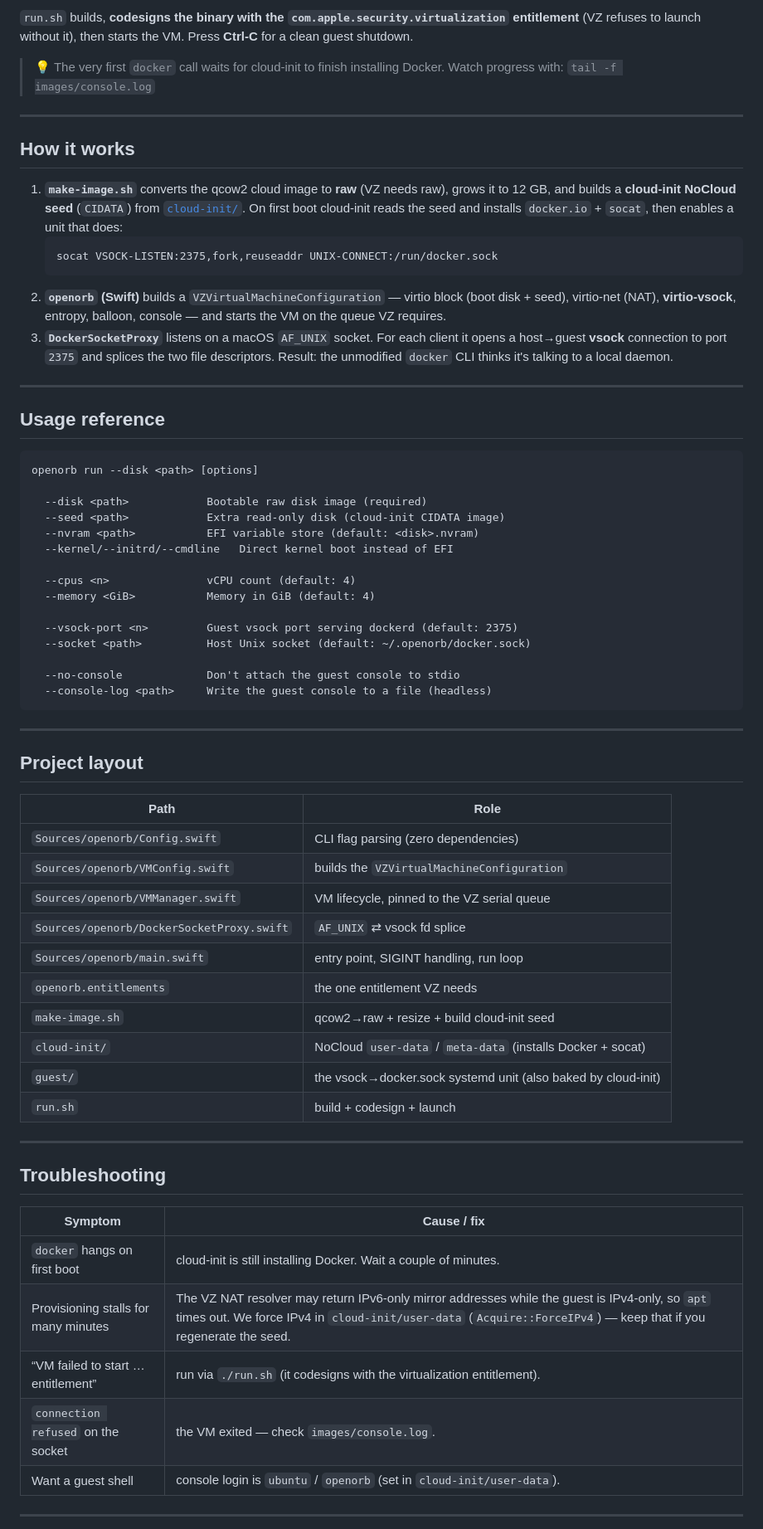
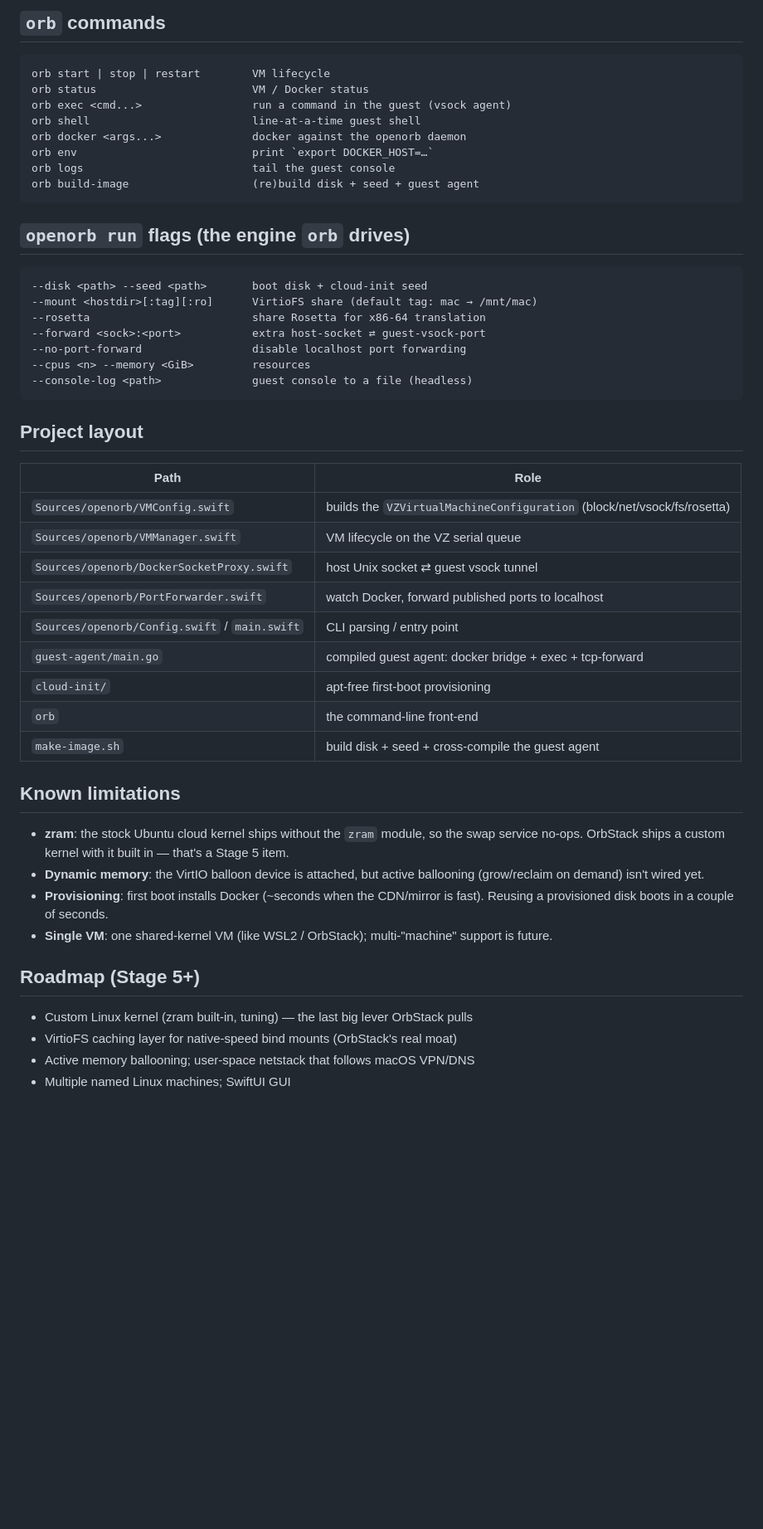
Before and after one commit to everettjf/oort, a Markdown page: stage1/README.md, the part around one of its changes. Shown at 83% size. Drawn GitHub-style; blank space fills up the shorter version.

````diff
--- a/stage1/README.md
+++ b/stage1/README.md
@@ -73,71 +85,58 @@ docker run --rm hello-world
 ```
 
-`run.sh` builds, **codesigns the binary with the `com.apple.security.virtualization` entitlement** (VZ refuses to launch without it), then starts the VM. Press **Ctrl-C** for a clean guest shutdown.
-
-> 💡 The very first `docker` call waits for cloud-init to finish installing Docker.
-> Watch progress with: `tail -f images/console.log`
-
----
-
-## How it works
-
-1. **`make-image.sh`** converts the qcow2 cloud image to **raw** (VZ needs raw), grows it to 12 GB, and builds a **cloud-init NoCloud seed** (`CIDATA`) from [`cloud-init/`](cloud-init/). On first boot cloud-init reads the seed and installs `docker.io` + `socat`, then enables a unit that does:
-   ```
-   socat VSOCK-LISTEN:2375,fork,reuseaddr UNIX-CONNECT:/run/docker.sock
-   ```
-2. **`openorb` (Swift)** builds a `VZVirtualMachineConfiguration` — virtio block (boot disk + seed), virtio-net (NAT), **virtio-vsock**, entropy, balloon, console — and starts the VM on the queue VZ requires.
-3. **`DockerSocketProxy`** listens on a macOS `AF_UNIX` socket. For each client it opens a host→guest **vsock** connection to port `2375` and splices the two file descriptors. Result: the unmodified `docker` CLI thinks it's talking to a local daemon.
-
----
-
-## Usage reference
+## `orb` commands
 
 ```
-openorb run --disk <path> [options]
-
-  --disk <path>            Bootable raw disk image (required)
-  --seed <path>            Extra read-only disk (cloud-init CIDATA image)
-  --nvram <path>           EFI variable store (default: <disk>.nvram)
-  --kernel/--initrd/--cmdline   Direct kernel boot instead of EFI
-
-  --cpus <n>               vCPU count (default: 4)
-  --memory <GiB>           Memory in GiB (default: 4)
-
-  --vsock-port <n>         Guest vsock port serving dockerd (default: 2375)
-  --socket <path>          Host Unix socket (default: ~/.openorb/docker.sock)
-
-  --no-console             Don't attach the guest console to stdio
-  --console-log <path>     Write the guest console to a file (headless)
+orb start | stop | restart        VM lifecycle
+orb status                        VM / Docker status
+orb exec <cmd...>                 run a command in the guest (vsock agent)
+orb shell                         line-at-a-time guest shell
+orb docker <args...>              docker against the openorb daemon
+orb env                           print `export DOCKER_HOST=…`
+orb logs                          tail the guest console
+orb build-image                   (re)build disk + seed + guest agent
 ```
 
----
+## `openorb run` flags (the engine `orb` drives)
+
+```
+--disk <path> --seed <path>       boot disk + cloud-init seed
+--mount <hostdir>[:tag][:ro]      VirtioFS share (default tag: mac → /mnt/mac)
+--rosetta                         share Rosetta for x86-64 translation
+--forward <sock>:<port>           extra host-socket ⇄ guest-vsock-port
+--no-port-forward                 disable localhost port forwarding
+--cpus <n> --memory <GiB>         resources
+--console-log <path>              guest console to a file (headless)
+```
 
 ## Project layout
 
 | Path | Role |
 |------|------|
-| `Sources/openorb/Config.swift` | CLI flag parsing (zero dependencies) |
-| `Sources/openorb/VMConfig.swift` | builds the `VZVirtualMachineConfiguration` |
-| `Sources/openorb/VMManager.swift` | VM lifecycle, pinned to the VZ serial queue |
-| `Sources/openorb/DockerSocketProxy.swift` | `AF_UNIX` ⇄ vsock fd splice |
-| `Sources/openorb/main.swift` | entry point, SIGINT handling, run loop |
-| `openorb.entitlements` | the one entitlement VZ needs |
-| `make-image.sh` | qcow2→raw + resize + build cloud-init seed |
-| `cloud-init/` | NoCloud `user-data` / `meta-data` (installs Docker + socat) |
-| `guest/` | the vsock→docker.sock systemd unit (also baked by cloud-init) |
-| `run.sh` | build + codesign + launch |
+| `Sources/openorb/VMConfig.swift` | builds the `VZVirtualMachineConfiguration` (block/net/vsock/fs/rosetta) |
+| `Sources/openorb/VMManager.swift` | VM lifecycle on the VZ serial queue |
+| `Sources/openorb/DockerSocketProxy.swift` | host Unix socket ⇄ guest vsock tunnel |
+| `Sources/openorb/PortForwarder.swift` | watch Docker, forward published ports to localhost |
+| `Sources/openorb/Config.swift` / `main.swift` | CLI parsing / entry point |
+| `guest-agent/main.go` | compiled guest agent: docker bridge + exec + tcp-forward |
+| `cloud-init/` | apt-free first-boot provisioning |
+| `orb` | the command-line front-end |
+| `make-image.sh` | build disk + seed + cross-compile the guest agent |
 
----
+## Known limitations
 
-## Troubleshooting
+- **zram**: the stock Ubuntu cloud kernel ships without the `zram` module, so the swap
+  service no-ops. OrbStack ships a custom kernel with it built in — that's a Stage 5 item.
+- **Dynamic memory**: the VirtIO balloon device is attached, but active ballooning
+  (grow/reclaim on demand) isn't wired yet.
+- **Provisioning**: first boot installs Docker (~seconds when the CDN/mirror is fast).
+  Reusing a provisioned disk boots in a couple of seconds.
+- **Single VM**: one shared-kernel VM (like WSL2 / OrbStack); multi-"machine" support is future.
 
-| Symptom | Cause / fix |
-|---|---|
-| `docker` hangs on first boot | cloud-init is still installing Docker. Wait a couple of minutes. |
-| Provisioning stalls for many minutes | The VZ NAT resolver may return IPv6-only mirror addresses while the guest is IPv4-only, so `apt` times out. We force IPv4 in `cloud-init/user-data` (`Acquire::ForceIPv4`) — keep that if you regenerate the seed. |
-| “VM failed to start … entitlement” | run via `./run.sh` (it codesigns with the virtualization entitlement). |
-| `connection refused` on the socket | the VM exited — check `images/console.log`. |
-| Want a guest shell | console login is `ubuntu` / `openorb` (set in `cloud-init/user-data`). |
+## Roadmap (Stage 5+)
 
----
+- Custom Linux kernel (zram built-in, tuning) — the last big lever OrbStack pulls
+- VirtioFS caching layer for native-speed bind mounts (OrbStack's real moat)
+- Active memory ballooning; user-space netstack that follows macOS VPN/DNS
+- Multiple named Linux machines; SwiftUI GUI
 
````
Also changed, not shown: other parts of stage1/README.md (+57 -53 lines), stage1/CHANGELOG.md (added, +35 -0 lines).
